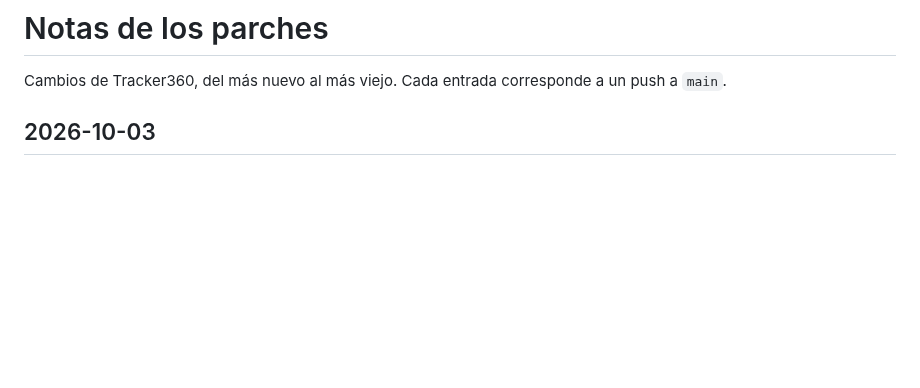
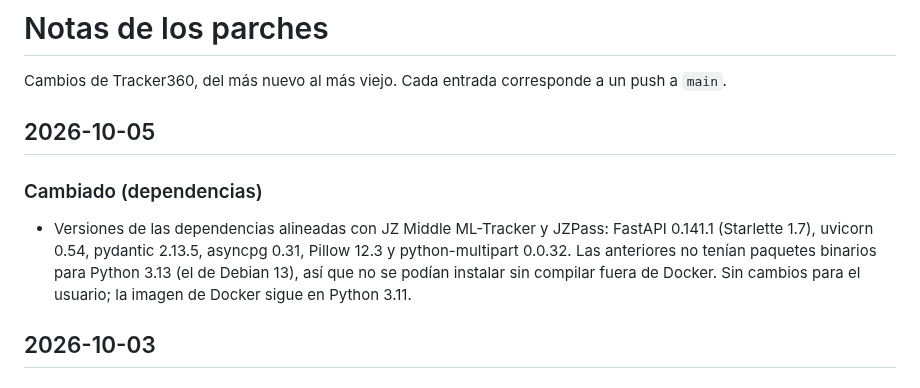
Before and after one commit to Jonnyonz/Tracker360, a Markdown page: CHANGELOG.md, the part around the change. GitHub-like rendering; blank space fills up the shorter version.

Commit message:
CHANGELOG: dependencias alineadas con el middleware

```diff
--- a/CHANGELOG.md
+++ b/CHANGELOG.md
@@ -1,6 +1,14 @@
 # Notas de los parches
 
 Cambios de Tracker360, del más nuevo al más viejo. Cada entrada corresponde a un push a `main`.
+
+## 2026-10-05
+
+### Cambiado (dependencias)
+- Versiones de las dependencias alineadas con JZ Middle ML-Tracker y JZPass: FastAPI 0.141.1 (Starlette 1.7),
+  uvicorn 0.54, pydantic 2.13.5, asyncpg 0.31, Pillow 12.3 y python-multipart 0.0.32. Las anteriores no tenían
+  paquetes binarios para Python 3.13 (el de Debian 13), así que no se podían instalar sin compilar fuera de
+  Docker. Sin cambios para el usuario; la imagen de Docker sigue en Python 3.11.
 
 ## 2026-10-03
 
```
